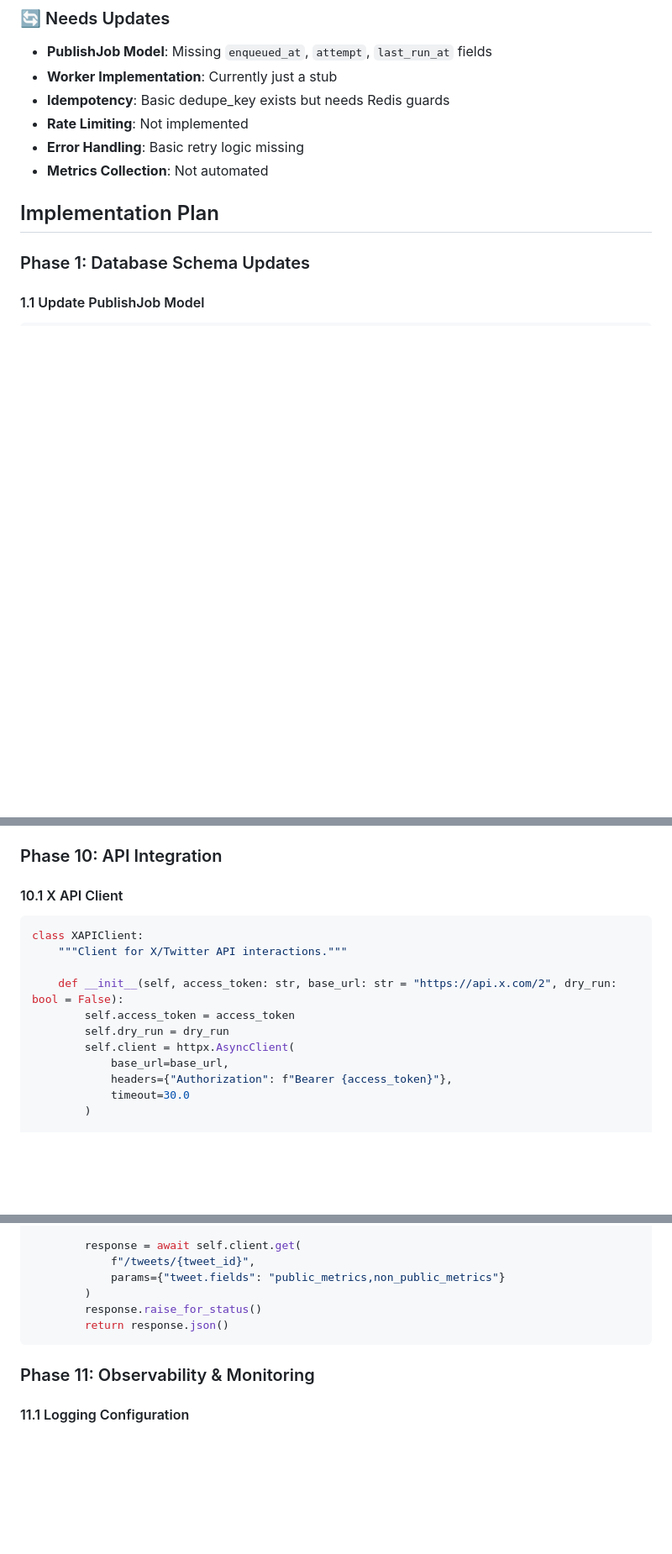
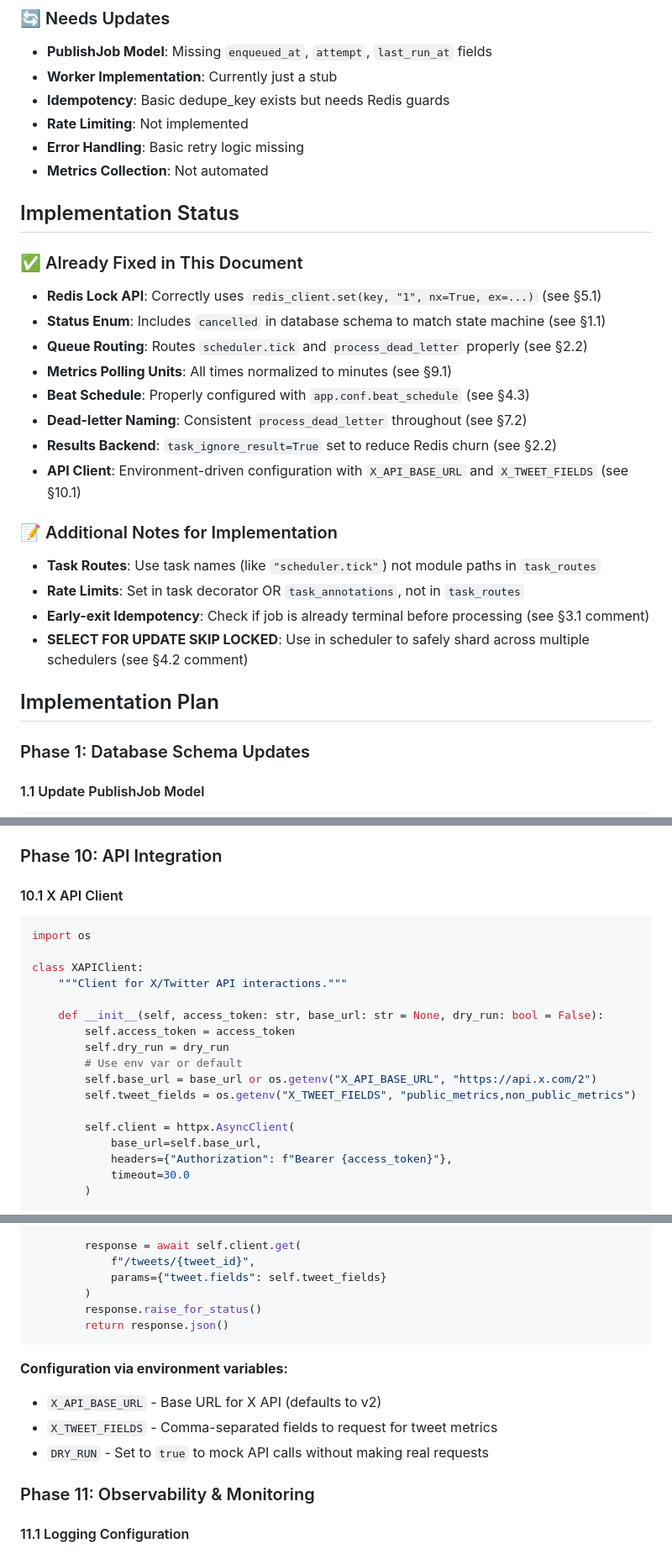
Before and after one commit to KintaroAI/x, a Markdown page: QUEUE.md, 3 parts joined by grey strips. Shown at 84% size. Drawn GitHub-style; blank space fills up the shorter version.

Commit message:
Third iteration over scheduler

````diff
--- a/QUEUE.md
+++ b/QUEUE.md
@@ -20,6 +20,24 @@ This document outlines the implementation plan for transitioning from the curren
 - **Rate Limiting**: Not implemented
 - **Error Handling**: Basic retry logic missing
 - **Metrics Collection**: Not automated
+
+## Implementation Status
+
+### ✅ Already Fixed in This Document
+- **Redis Lock API**: Correctly uses `redis_client.set(key, "1", nx=True, ex=...)` (see §5.1)
+- **Status Enum**: Includes `cancelled` in database schema to match state machine (see §1.1)
+- **Queue Routing**: Routes `scheduler.tick` and `process_dead_letter` properly (see §2.2)
+- **Metrics Polling Units**: All times normalized to minutes (see §9.1)
+- **Beat Schedule**: Properly configured with `app.conf.beat_schedule` (see §4.3)
+- **Dead-letter Naming**: Consistent `process_dead_letter` throughout (see §7.2)
+- **Results Backend**: `task_ignore_result=True` set to reduce Redis churn (see §2.2)
+- **API Client**: Environment-driven configuration with `X_API_BASE_URL` and `X_TWEET_FIELDS` (see §10.1)
+
+### 📝 Additional Notes for Implementation
+- **Task Routes**: Use task names (like `"scheduler.tick"`) not module paths in `task_routes`
+- **Rate Limits**: Set in task decorator OR `task_annotations`, not in `task_routes`
+- **Early-exit Idempotency**: Check if job is already terminal before processing (see §3.1 comment)
+- **SELECT FOR UPDATE SKIP LOCKED**: Use in scheduler to safely shard across multiple schedulers (see §4.2 comment)
 
 ## Implementation Plan
 
@@ -344,14 +369,20 @@ def capture_metrics(x_post_id: str, stage: str = "fast"):
 
 #### 10.1 X API Client
 ```python
+import os
+
 class XAPIClient:
     """Client for X/Twitter API interactions."""
 
-    def __init__(self, access_token: str, base_url: str = "https://api.x.com/2", dry_run: bool = False):
+    def __init__(self, access_token: str, base_url: str = None, dry_run: bool = False):
         self.access_token = access_token
         self.dry_run = dry_run
+        # Use env var or default
+        self.base_url = base_url or os.getenv("X_API_BASE_URL", "https://api.x.com/2")
+        self.tweet_fields = os.getenv("X_TWEET_FIELDS", "public_metrics,non_public_metrics")
+
         self.client = httpx.AsyncClient(
-            base_url=base_url,
+            base_url=self.base_url,
             headers={"Authorization": f"Bearer {access_token}"},
             timeout=30.0
         )
@@ -378,11 +409,16 @@ class XAPIClient:
 
         response = await self.client.get(
             f"/tweets/{tweet_id}",
-            params={"tweet.fields": "public_metrics,non_public_metrics"}
+            params={"tweet.fields": self.tweet_fields}
         )
         response.raise_for_status()
         return response.json()
 ```
+
+**Configuration via environment variables:**
+- `X_API_BASE_URL` - Base URL for X API (defaults to v2)
+- `X_TWEET_FIELDS` - Comma-separated fields to request for tweet metrics
+- `DRY_RUN` - Set to `true` to mock API calls without making real requests
 
 ### Phase 11: Observability & Monitoring
 
````
Also changed, not shown: other parts of QUEUE.md (+9 -2 lines).
